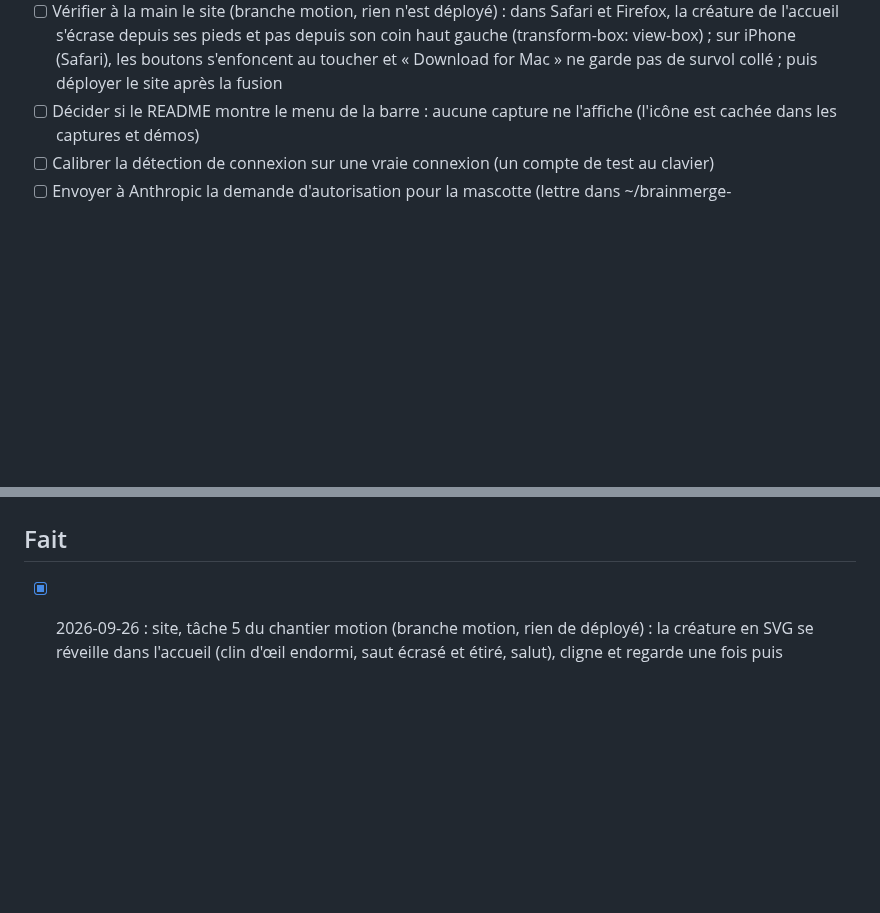
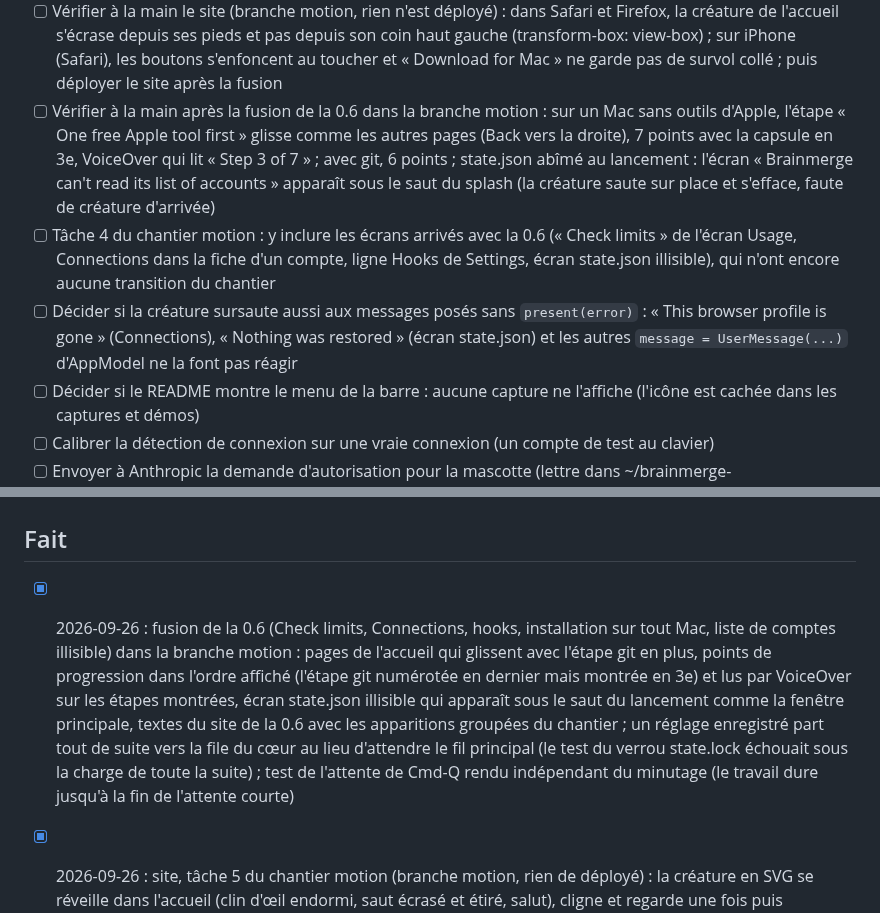
Before and after one commit to ruben4reall/brainmerge, a Markdown page: TASKS.md, 2 parts joined by grey strips. Drawn GitHub-style; blank space fills up the shorter version.

Commit message:
chore: note the 0.6 merge and what it leaves to check

```diff
--- a/TASKS.md
+++ b/TASKS.md
@@ -27,6 +27,9 @@
 - [ ] Confirmer avec Ruben le choix fait pour une fenêtre en arrière-plan : la créature y joue ses réactions et sa marche (les sauvegardes et les ouvertures arrivent quand Claude est devant) mais garde son repos figé, alors que la spec motion demandait une pause complète
 - [ ] Refaire les captures du README après le chantier motion (créature de 32 pt sans aura dans la barre latérale, 64 pt à l'accueil, 48 pt à « All set », 02b-how-it-works avec les trois fenêtres et le dossier), puis les recadrages du site assets/crops/setup*.webp et leur texte alternatif (tâche 5 du chantier motion) : le texte alternatif de site/index.html décrit encore l'ancien schéma, comme l'image ; le réécrire en même temps que la nouvelle capture, avec « Step two of the setup, How it works: three account windows, Personal, Work and Studio. A note saved by one drops into the Memory folder on this Mac and appears in the other two. »
 - [ ] Vérifier à la main le site (branche motion, rien n'est déployé) : dans Safari et Firefox, la créature de l'accueil s'écrase depuis ses pieds et pas depuis son coin haut gauche (transform-box: view-box) ; sur iPhone (Safari), les boutons s'enfoncent au toucher et « Download for Mac » ne garde pas de survol collé ; puis déployer le site après la fusion
+- [ ] Vérifier à la main après la fusion de la 0.6 dans la branche motion : sur un Mac sans outils d'Apple, l'étape « One free Apple tool first » glisse comme les autres pages (Back vers la droite), 7 points avec la capsule en 3e, VoiceOver qui lit « Step 3 of 7 » ; avec git, 6 points ; state.json abîmé au lancement : l'écran « Brainmerge can't read its list of accounts » apparaît sous le saut du splash (la créature saute sur place et s'efface, faute de créature d'arrivée)
+- [ ] Tâche 4 du chantier motion : y inclure les écrans arrivés avec la 0.6 (« Check limits » de l'écran Usage, Connections dans la fiche d'un compte, ligne Hooks de Settings, écran state.json illisible), qui n'ont encore aucune transition du chantier
+- [ ] Décider si la créature sursaute aussi aux messages posés sans `present(error)` : « This browser profile is gone » (Connections), « Nothing was restored » (écran state.json) et les autres `message = UserMessage(...)` d'AppModel ne la font pas réagir
 - [ ] Décider si le README montre le menu de la barre : aucune capture ne l'affiche (l'icône est cachée dans les captures et démos)
 - [ ] Calibrer la détection de connexion sur une vraie connexion (un compte de test au clavier)
 - [ ] Envoyer à Anthropic la demande d'autorisation pour la mascotte (lettre dans ~/brainmerge-private/docs/anthropic-brand-request.md) avant la sortie publique ; si refus, remplacer la créature (un seul fichier)
@@ -38,6 +41,7 @@
 
 ## Fait
 
+- [x] 2026-09-26 : fusion de la 0.6 (Check limits, Connections, hooks, installation sur tout Mac, liste de comptes illisible) dans la branche motion : pages de l'accueil qui glissent avec l'étape git en plus, points de progression dans l'ordre affiché (l'étape git numérotée en dernier mais montrée en 3e) et lus par VoiceOver sur les étapes montrées, écran state.json illisible qui apparaît sous le saut du lancement comme la fenêtre principale, textes du site de la 0.6 avec les apparitions groupées du chantier ; un réglage enregistré part tout de suite vers la file du cœur au lieu d'attendre le fil principal (le test du verrou state.lock échouait sous la charge de toute la suite) ; test de l'attente de Cmd-Q rendu indépendant du minutage (le travail dure jusqu'à la fin de l'attente courte)
 - [x] 2026-09-26 : site, tâche 5 du chantier motion (branche motion, rien de déployé) : la créature en SVG se réveille dans l'accueil (clin d'œil endormi, saut écrasé et étiré, salut), cligne et regarde une fois puis s'immobilise 4,6 s après le chargement (plus de respiration par échelle) ; saute au survol ou au toucher, regarde « Download for Mac » ; How it works joué en direct dans la section Memory avec les comptes de l'app (Personal, Work, Studio en rose, même ordre de passage), une note qui est une page au coin plié, des voies qui s'allument dans la couleur de l'auteur, un anneau qui ne touche plus les noms, une légende qui ne fait plus sauter la page ; « One memory » / « One each », pause hors écran, Play again ; apparitions plus rapides, frise qui s'allume ligne à ligne, rebond du Dock, boutons qui s'enfoncent, 404 qui regarde autour (et affiche la 0.5.0) ; Reduce Motion en images fixes ; tests Node dans Tests/site (lancés par la CI), générateur du schéma dans scripts/site-flow ; aucune erreur de console ni violation CSP à 1440, 768 et 390 px, LCP toujours la capture de l'accueil, CLS 0
 - [x] 2026-09-26 : accueil, tâche 3 du chantier motion (branche motion) : How it works redessiné en trois fenêtres de compte (Personal, Work, Studio en rose) et un dossier Memory sur ce Mac, une note qui passe de l'une aux deux autres par le dossier, créature qui la suit des yeux, saute ou l'attrape, boucle de 9 s sans couture, image fixe pour Reduce Motion et les captures, textes mis en page une seule fois ; pages de l'accueil qui glissent dans le sens du parcours (Back compris), points de progression en capsule, bandeau d'erreur qui monte et descend, deuxième compte dont la pastille rejoint la carte et dont la coche « Connected » se dessine
 - [x] 2026-09-26 : lancement, tâche 2 du chantier motion (branche motion) : les pixels de la créature s'assemblent, elle ouvre les yeux (jamais sans yeux une fois entière), saute de joie, puis bondit dans la barre latérale (ou sur la créature d'accueil au premier lancement, même plus haute que le splash) pendant que les écrans apparaissent dessous sur la même horloge ; l'app n'attend jamais plus de 0,48 s ; clic ou touche pour abréger ; créature d'arrivée identique au pixel près ; même saut à la fin de l'accueil (All set vers la barre latérale) ; Reduce Motion en fondu ; jetons Launch et principe 6 du guide de design réécrits
```
